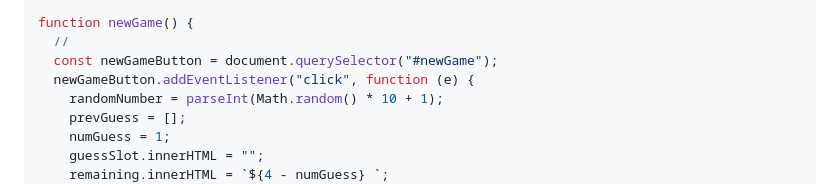
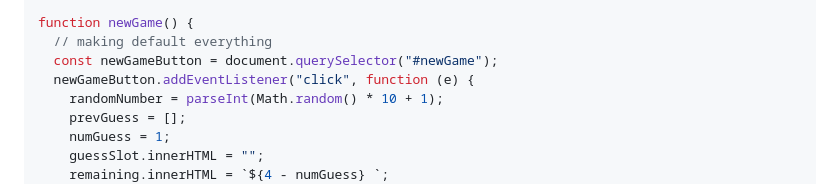
Before and after one commit to Vivek-Bhagat/JavaScript-Practices, a Markdown page: 06_projects/projectset1.md, the part around the change. GitHub-like rendering.

Commit message:
guess the number

```diff
--- a/06_projects/projectset1.md
+++ b/06_projects/projectset1.md
@@ -166,7 +166,7 @@ function endGame() {
 }
 
 function newGame() {
-  //
+  // making default everything
   const newGameButton = document.querySelector("#newGame");
   newGameButton.addEventListener("click", function (e) {
     randomNumber = parseInt(Math.random() * 10 + 1);
```
